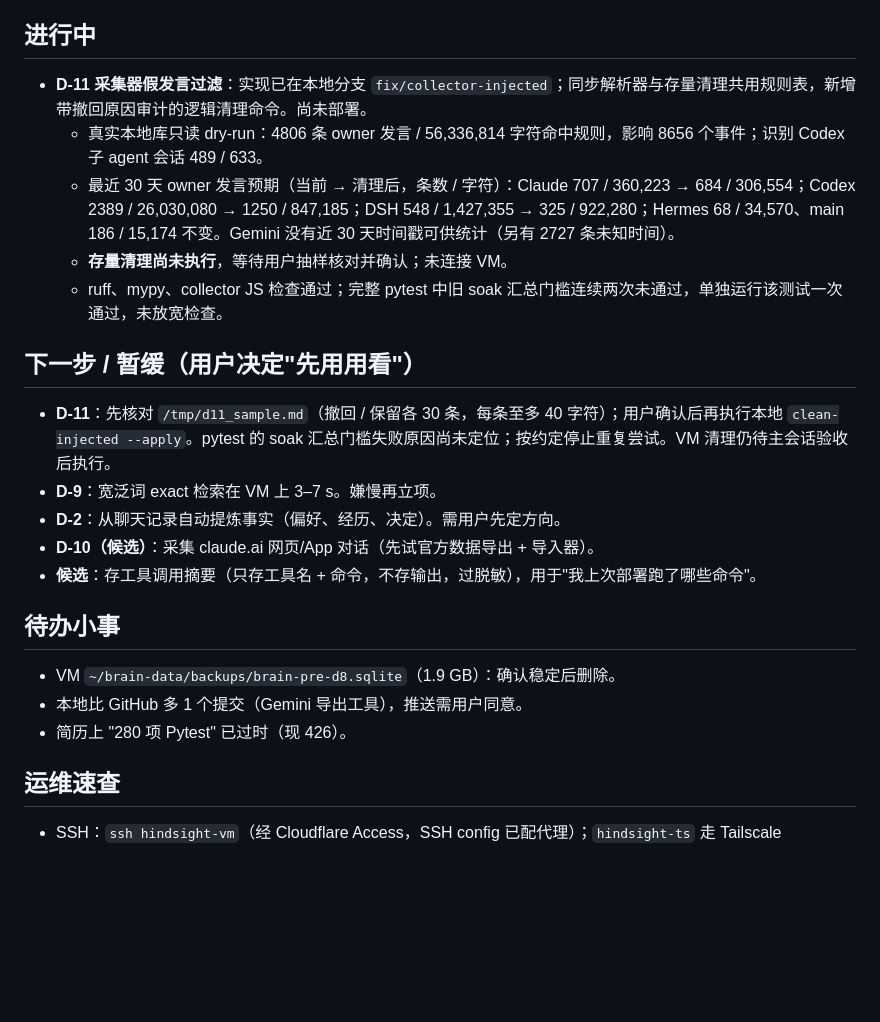
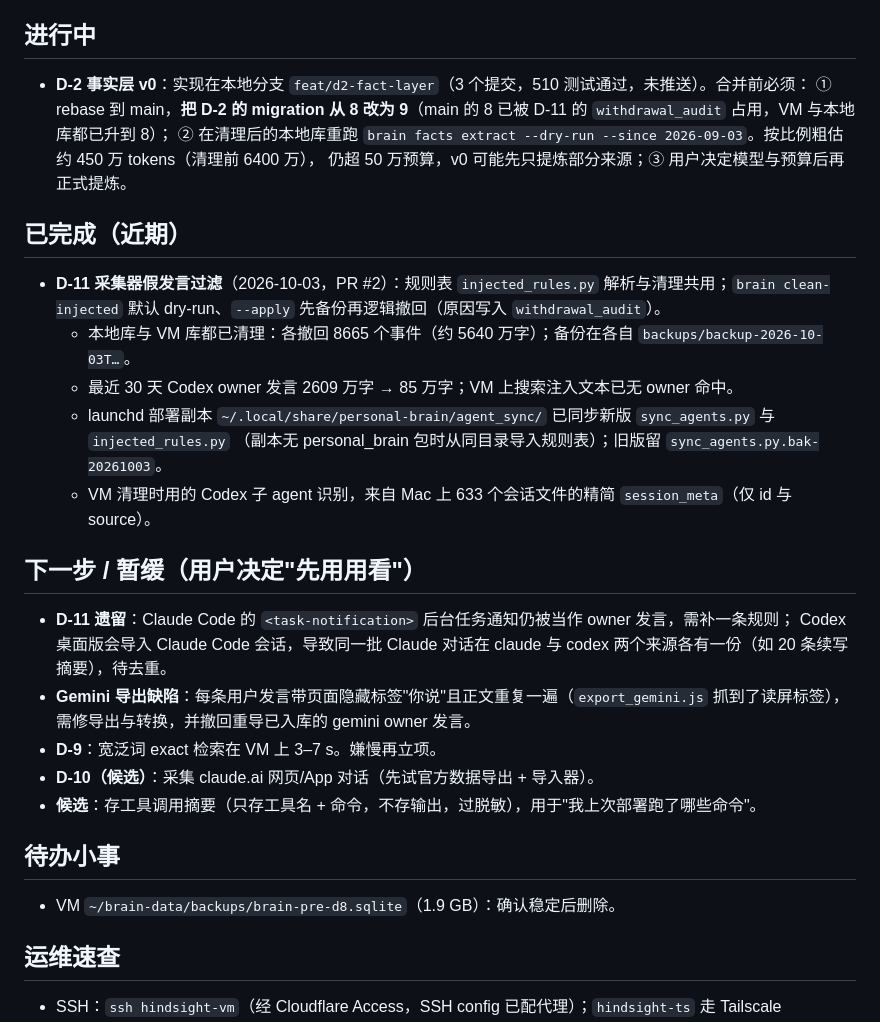
Before and after one commit to bbainthug/hindsight, a Markdown page: STATUS.md, the part around the change. Drawn GitHub-style; blank space fills up the shorter version.

Commit message:
docs(status): D-11 已在本地与 VM 清理；记录 D-2 迁移号冲突与遗留数据问题
Co-Authored-By: Claude Opus 5.5 <noreply@anthropic.com>

```diff
--- a/STATUS.md
+++ b/STATUS.md
@@ -56,25 +56,34 @@
 
 ## 进行中
 
-- **D-11 采集器假发言过滤**：实现已在本地分支 `fix/collector-injected`；同步解析器与存量清理共用规则表，新增带撤回原因审计的逻辑清理命令。尚未部署。
-  - 真实本地库只读 dry-run：4806 条 owner 发言 / 56,336,814 字符命中规则，影响 8656 个事件；识别 Codex 子 agent 会话 489 / 633。
-  - 最近 30 天 owner 发言预期（当前 → 清理后，条数 / 字符）：Claude 707 / 360,223 → 684 / 306,554；Codex 2389 / 26,030,080 → 1250 / 847,185；DSH 548 / 1,427,355 → 325 / 922,280；Hermes 68 / 34,570、main 186 / 15,174 不变。Gemini 没有近 30 天时间戳可供统计（另有 2727 条未知时间）。
-  - **存量清理尚未执行**，等待用户抽样核对并确认；未连接 VM。
-  - ruff、mypy、collector JS 检查通过；完整 pytest 中旧 soak 汇总门槛连续两次未通过，单独运行该测试一次通过，未放宽检查。
+- **D-2 事实层 v0**：实现在本地分支 `feat/d2-fact-layer`（3 个提交，510 测试通过，未推送）。合并前必须：
+  ① rebase 到 main，**把 D-2 的 migration 从 8 改为 9**（main 的 8 已被 D-11 的 `withdrawal_audit` 占用，VM 与本地库都已升到 8）；
+  ② 在清理后的本地库重跑 `brain facts extract --dry-run --since 2026-09-03`。按比例粗估约 450 万 tokens（清理前 6400 万），
+  仍超 50 万预算，v0 可能先只提炼部分来源；③ 用户决定模型与预算后再正式提炼。
+
+## 已完成（近期）
+
+- **D-11 采集器假发言过滤**（2026-10-03，PR #2）：规则表 `injected_rules.py` 解析与清理共用；`brain clean-injected`
+  默认 dry-run、`--apply` 先备份再逻辑撤回（原因写入 `withdrawal_audit`）。
+  - 本地库与 VM 库都已清理：各撤回 8665 个事件（约 5640 万字）；备份在各自 `backups/backup-2026-10-03T…`。
+  - 最近 30 天 Codex owner 发言 2609 万字 → 85 万字；VM 上搜索注入文本已无 owner 命中。
+  - launchd 部署副本 `~/.local/share/personal-brain/agent_sync/` 已同步新版 `sync_agents.py` 与 `injected_rules.py`
+    （副本无 personal_brain 包时从同目录导入规则表）；旧版留 `sync_agents.py.bak-20261003`。
+  - VM 清理时用的 Codex 子 agent 识别，来自 Mac 上 633 个会话文件的精简 `session_meta`（仅 id 与 source）。
 
 ## 下一步 / 暂缓（用户决定"先用用看"）
 
-- **D-11**：先核对 `/tmp/d11_sample.md`（撤回 / 保留各 30 条，每条至多 40 字符）；用户确认后再执行本地 `clean-injected --apply`。pytest 的 soak 汇总门槛失败原因尚未定位；按约定停止重复尝试。VM 清理仍待主会话验收后执行。
+- **D-11 遗留**：Claude Code 的 `<task-notification>` 后台任务通知仍被当作 owner 发言，需补一条规则；
+  Codex 桌面版会导入 Claude Code 会话，导致同一批 Claude 对话在 claude 与 codex 两个来源各有一份（如 20 条续写摘要），待去重。
+- **Gemini 导出缺陷**：每条用户发言带页面隐藏标签"你说"且正文重复一遍（`export_gemini.js` 抓到了读屏标签），
+  需修导出与转换，并撤回重导已入库的 gemini owner 发言。
 - **D-9**：宽泛词 exact 检索在 VM 上 3–7 s。嫌慢再立项。
-- **D-2**：从聊天记录自动提炼事实（偏好、经历、决定）。需用户先定方向。
 - **D-10（候选）**：采集 claude.ai 网页/App 对话（先试官方数据导出 + 导入器）。
 - **候选**：存工具调用摘要（只存工具名 + 命令，不存输出，过脱敏），用于"我上次部署跑了哪些命令"。
 
 ## 待办小事
 
 - VM `~/brain-data/backups/brain-pre-d8.sqlite`（1.9 GB）：确认稳定后删除。
-- 本地比 GitHub 多 1 个提交（Gemini 导出工具），推送需用户同意。
-- 简历上 "280 项 Pytest" 已过时（现 426）。
 
 ## 运维速查
 
```
